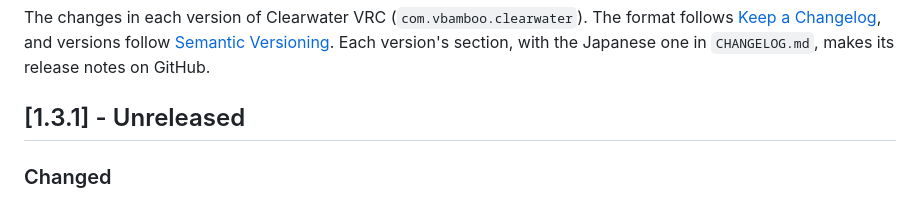
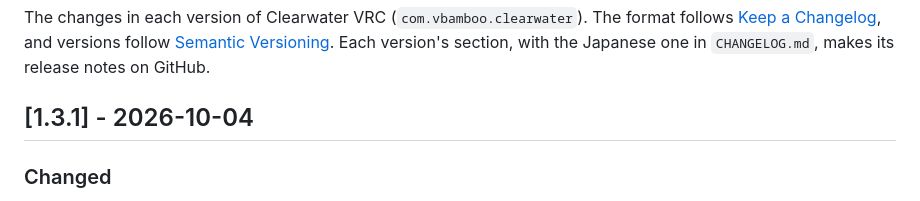
Before and after one commit to bmbb93/clearwater-vrc, a Markdown page: CHANGELOG.en.md, the part around the change. Drawn GitHub-style.

```diff
--- a/CHANGELOG.en.md
+++ b/CHANGELOG.en.md
@@ -6,7 +6,7 @@ The changes in each version of Clearwater VRC (`com.vbamboo.clearwater`). The fo
 [Keep a Changelog](https://keepachangelog.com/en/1.1.0/), and versions follow [Semantic Versioning](https://semver.org/).
 Each version's section, with the Japanese one in `CHANGELOG.md`, makes its release notes on GitHub.
 
-## [1.3.1] - Unreleased
+## [1.3.1] - 2026-10-04
 
 ### Changed
 
```
Also changed, not shown: CHANGELOG.md (+1 -1 lines).
